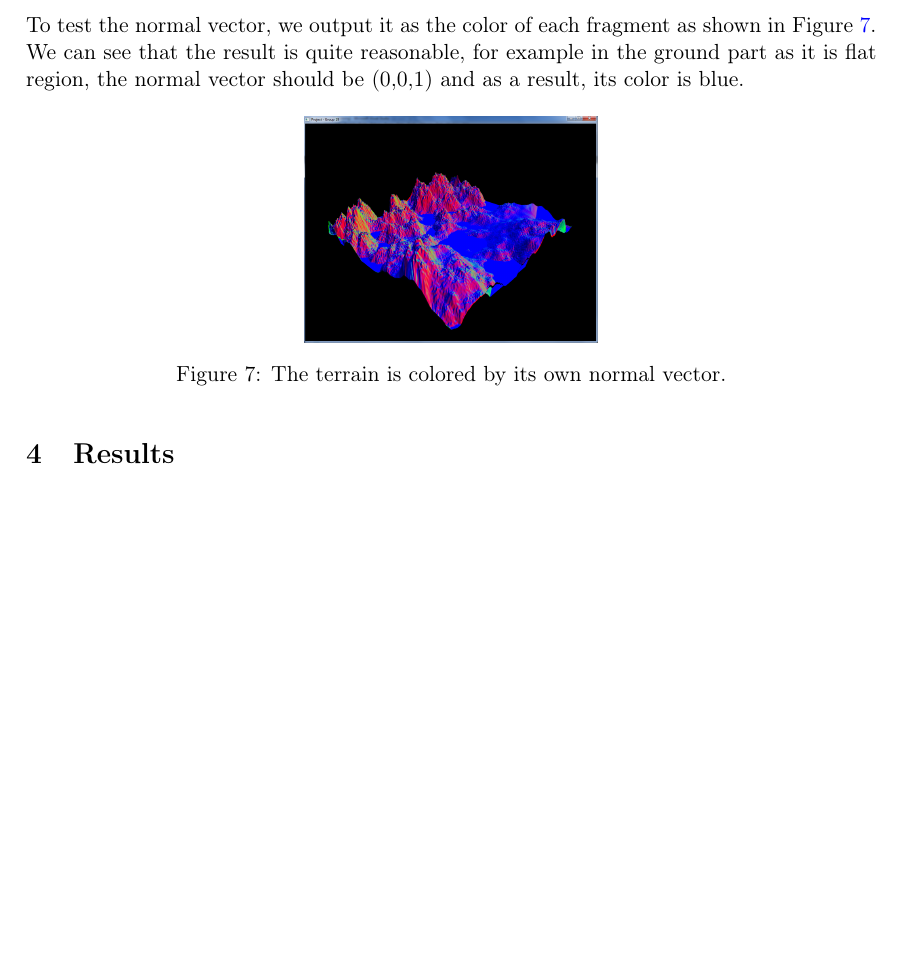
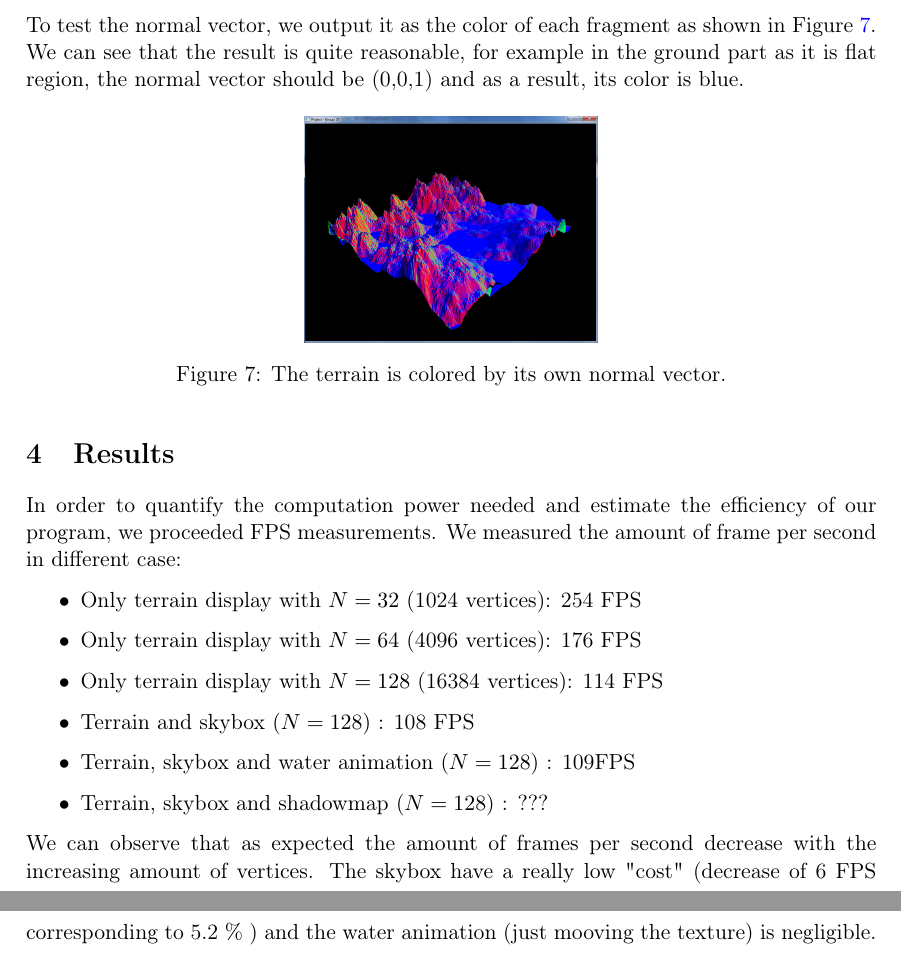
Before and after one commit to mdeff/terrain, a LaTeX document (docs/reports/Stage-2-Defferrard-Fechting-Doan.tex): part of page 5 of 5 before the commit and two parts of pages 5 and 6 of 6 after it, the two joined at a grey line, cut so that both start at the same text, the shorter picture padded with empty space. Compiled offline with pdfLaTeX.

Commit message:
FPS report part (to update with measurement shadowmap and water  when finished)

```diff
--- a/docs/reports/Stage-2-Defferrard-Fechting-Doan.tex
+++ b/docs/reports/Stage-2-Defferrard-Fechting-Doan.tex
@@ -158,6 +158,16 @@ To test the normal vector, we output it as the color of each fragment as shown i
 \end{figure}
 
 \section{Results}
-
+In order to quantify the computation power needed and estimate the efficiency of our program, we proceeded FPS measurements. We measured the amount of frame per second in different case:
+\begin{itemize}
+\item Only terrain display with $N=32$ (1024 vertices): 254 FPS
+\item Only terrain display with $N=64$ (4096 vertices): 176 FPS
+\item Only terrain display with $N=128$ (16384 vertices): 114 FPS
+\item Terrain and skybox ($N=128$) : 108 FPS
+\item Terrain, skybox and water animation ($N=128$) : 109FPS
+\item Terrain, skybox and shadowmap ($N=128$) : ???
+\end{itemize}
+We can observe that as expected the amount of frames per second decrease with the increasing amount of vertices.
+The skybox have a really low "cost" (decrease of 6 FPS corresponding to 5.2 \% ) and the water animation (just mooving the texture) is negligible.
 
 \end{document}
```
